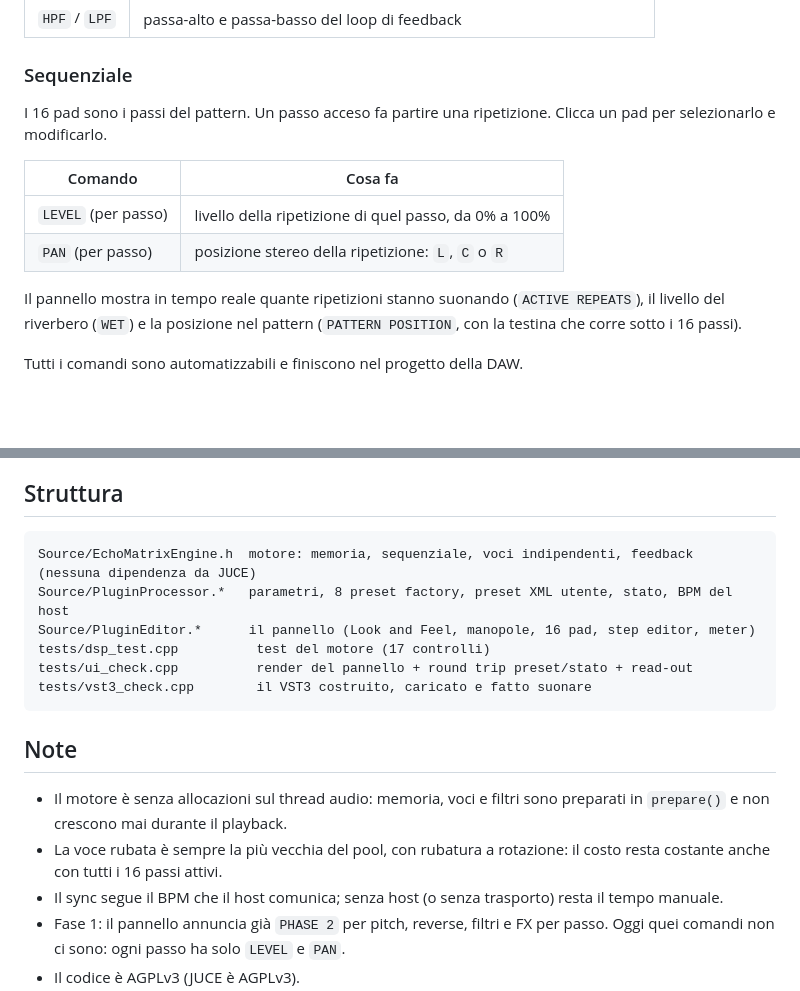
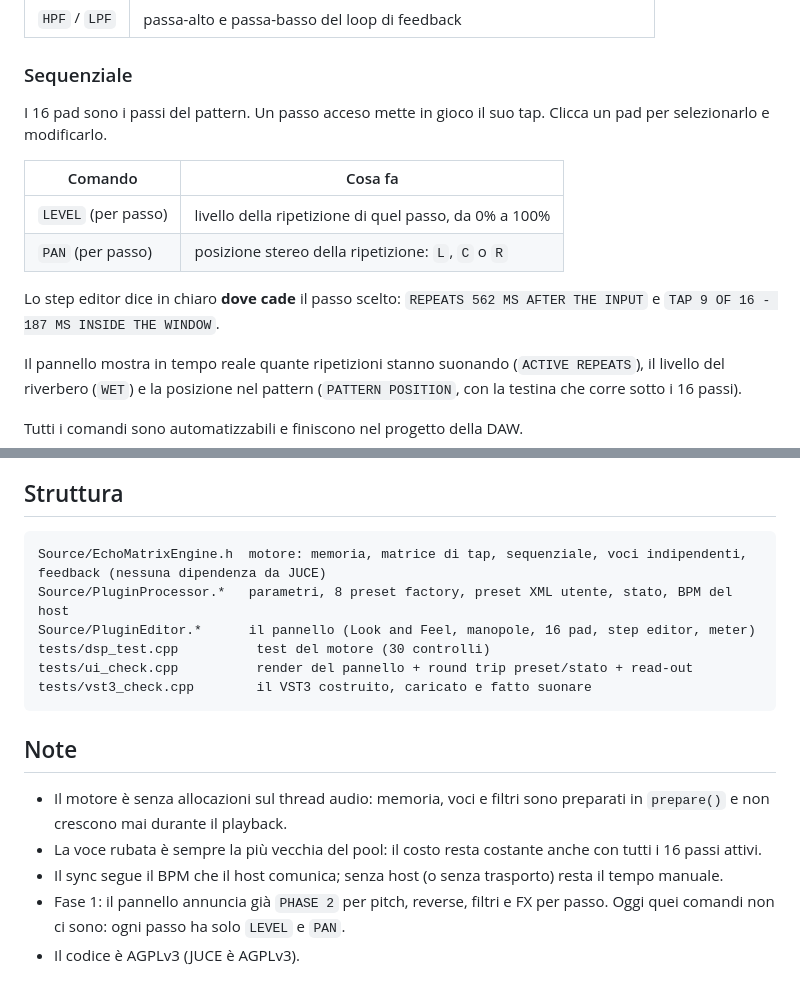
Before and after one commit to Philopium/NULLCAM-plugins, a Markdown page: EchoMatrixMode/README.md, 2 parts joined by grey strips. GitHub-like rendering; blank space fills up the shorter version.

````diff
--- a/EchoMatrixMode/README.md
+++ b/EchoMatrixMode/README.md
@@ -46,13 +55,16 @@ passa-basso e una saturazione `tanh`.
 
 ### Sequenziale
 
-I 16 pad sono i passi del pattern. Un passo acceso fa partire una ripetizione.
+I 16 pad sono i passi del pattern. Un passo acceso mette in gioco il suo tap.
 Clicca un pad per selezionarlo e modificarlo.
 
 | Comando | Cosa fa |
 |---|---|
 | `LEVEL` (per passo) | livello della ripetizione di quel passo, da 0% a 100% |
 | `PAN` (per passo) | posizione stereo della ripetizione: `L`, `C` o `R` |
+
+Lo step editor dice in chiaro **dove cade** il passo scelto: `REPEATS 562 MS AFTER
+THE INPUT` e `TAP 9 OF 16 - 187 MS INSIDE THE WINDOW`.
 
 Il pannello mostra in tempo reale quante ripetizioni stanno suonando
 (`ACTIVE REPEATS`), il livello del riverbero (`WET`) e la posizione nel pattern
@@ -143,10 +159,10 @@ e il delay ripete davvero.
 ## Struttura
 
 ```
-Source/EchoMatrixEngine.h  motore: memoria, sequenziale, voci indipendenti, feedback (nessuna dipendenza da JUCE)
+Source/EchoMatrixEngine.h  motore: memoria, matrice di tap, sequenziale, voci indipendenti, feedback (nessuna dipendenza da JUCE)
 Source/PluginProcessor.*   parametri, 8 preset factory, preset XML utente, stato, BPM del host
 Source/PluginEditor.*      il pannello (Look and Feel, manopole, 16 pad, step editor, meter)
-tests/dsp_test.cpp          test del motore (17 controlli)
+tests/dsp_test.cpp          test del motore (30 controlli)
 tests/ui_check.cpp          render del pannello + round trip preset/stato + read-out
 tests/vst3_check.cpp        il VST3 costruito, caricato e fatto suonare
 ```
@@ -155,8 +171,8 @@ tests/vst3_check.cpp        il VST3 costruito, caricato e fatto suonare
 
 - Il motore è senza allocazioni sul thread audio: memoria, voci e filtri sono
   preparati in `prepare()` e non crescono mai durante il playback.
-- La voce rubata è sempre la più vecchia del pool, con rubatura a rotazione: il
-  costo resta costante anche con tutti i 16 passi attivi.
+- La voce rubata è sempre la più vecchia del pool: il costo resta costante
+  anche con tutti i 16 passi attivi.
 - Il sync segue il BPM che il host comunica; senza host (o senza trasporto) resta
   il tempo manuale.
 - Fase 1: il pannello annuncia già `PHASE 2` per pitch, reverse, filtri e FX per
````
Also changed, not shown: other parts of EchoMatrixMode/README.md (+27 -14 lines), EchoMatrixMode/INSTALLAZIONE.md (+7 -4 lines), README.md (+1 -1 lines), EchoMatrixMode/docs/panel.png, EchoMatrixMode/docs/panel_2x.png, 5 other files.
